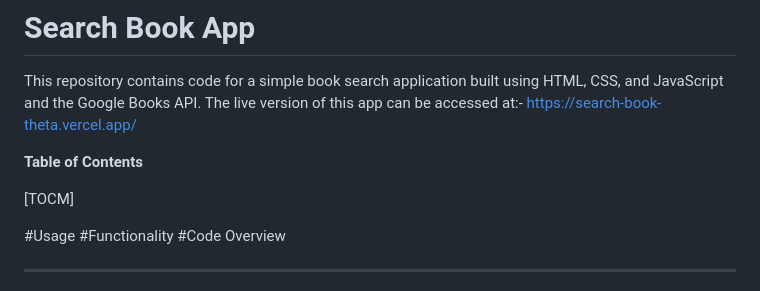
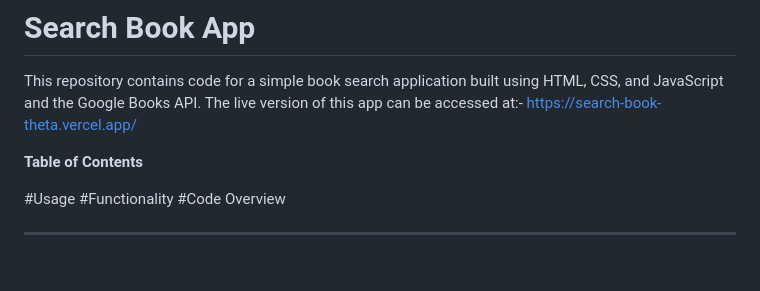
Before and after one commit to sakshammishra5/search-book, a Markdown page: README.md, the part around the change. GitHub-like rendering; blank space fills up the shorter version.

Commit message:
changes in md file

```diff
--- a/README.md
+++ b/README.md
@@ -6,7 +6,6 @@ This repository contains code for a simple book search application built using H
 
 **Table of Contents**
 
-[TOCM]
 
 #Usage
 #Functionality
```
